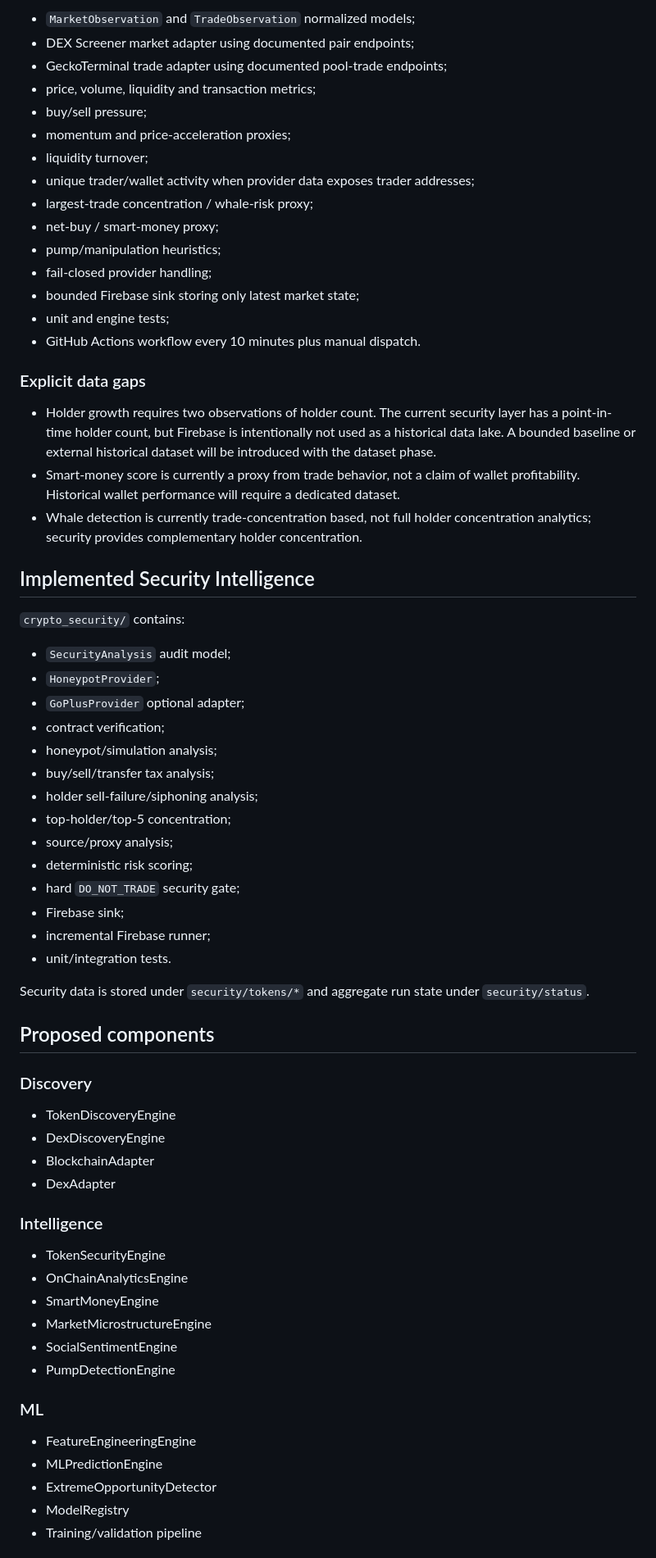
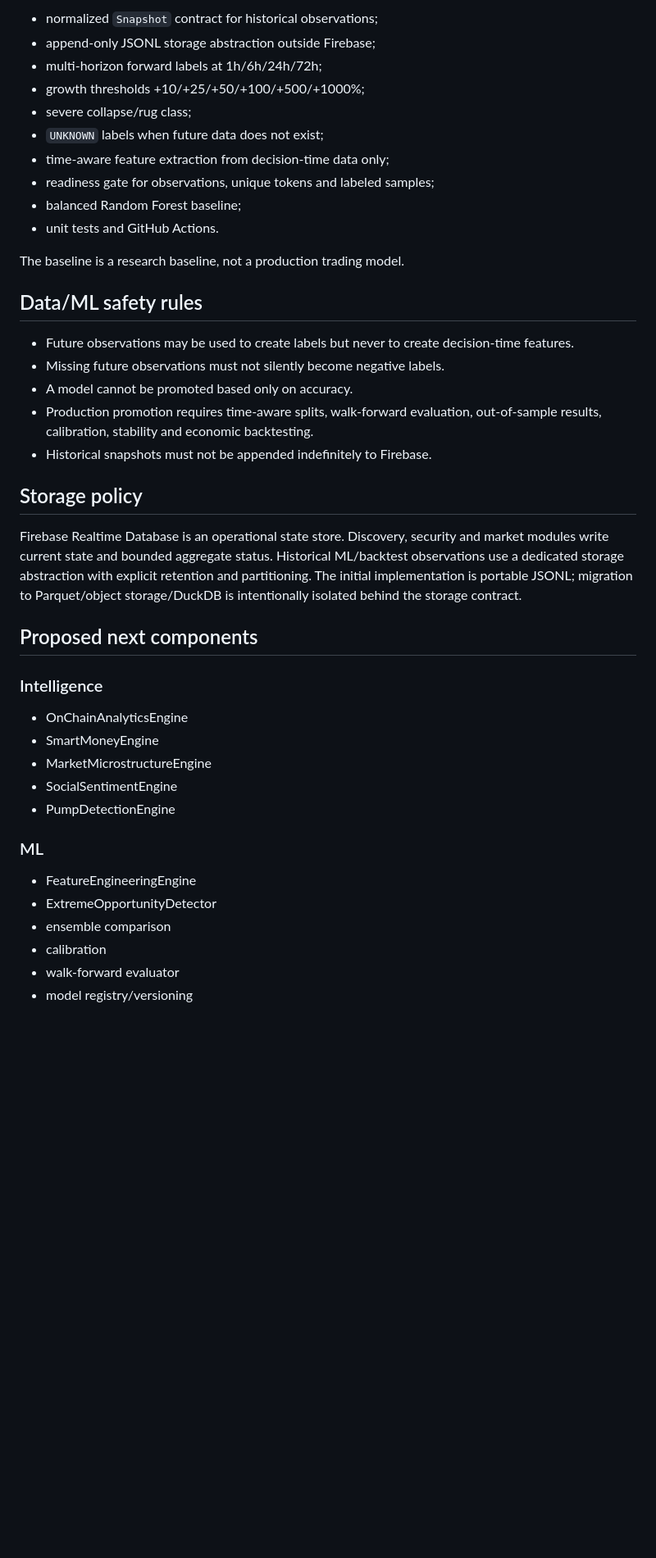
Before and after one commit to tiagodeazevedoferreira/BrAInChain_v227082026, a Markdown page: CRYPTO_AUTONOMOUS_TRADING/ARCHITECTURE.md, the part around one of its changes. Shown at 82% size. Rendered like a GitHub page; blank space fills up the shorter version.

Commit message:
docs: update architecture for phase 4

```diff
--- a/CRYPTO_AUTONOMOUS_TRADING/ARCHITECTURE.md
+++ b/CRYPTO_AUTONOMOUS_TRADING/ARCHITECTURE.md
@@ -76,57 +66,32 @@ Blockchain / DEX / Social Sources
 
-- `MarketObservation` and `TradeObservation` normalized models;
-- DEX Screener market adapter using documented pair endpoints;
-- GeckoTerminal trade adapter using documented pool-trade endpoints;
-- price, volume, liquidity and transaction metrics;
-- buy/sell pressure;
-- momentum and price-acceleration proxies;
-- liquidity turnover;
-- unique trader/wallet activity when provider data exposes trader addresses;
-- largest-trade concentration / whale-risk proxy;
-- net-buy / smart-money proxy;
-- pump/manipulation heuristics;
-- fail-closed provider handling;
-- bounded Firebase sink storing only latest market state;
-- unit and engine tests;
-- GitHub Actions workflow every 10 minutes plus manual dispatch.
+- normalized `Snapshot` contract for historical observations;
+- append-only JSONL storage abstraction outside Firebase;
+- multi-horizon forward labels at 1h/6h/24h/72h;
+- growth thresholds +10/+25/+50/+100/+500/+1000%;
+- severe collapse/rug class;
+- `UNKNOWN` labels when future data does not exist;
+- time-aware feature extraction from decision-time data only;
+- readiness gate for observations, unique tokens and labeled samples;
+- balanced Random Forest baseline;
+- unit tests and GitHub Actions.
 
-### Explicit data gaps
+The baseline is a research baseline, not a production trading model.
 
-- Holder growth requires two observations of holder count. The current security layer has a point-in-time holder count, but Firebase is intentionally not used as a historical data lake. A bounded baseline or external historical dataset will be introduced with the dataset phase.
-- Smart-money score is currently a proxy from trade behavior, not a claim of wallet profitability. Historical wallet performance will require a dedicated dataset.
-- Whale detection is currently trade-concentration based, not full holder concentration analytics; security provides complementary holder concentration.
+## Data/ML safety rules
 
-## Implemented Security Intelligence
+- Future observations may be used to create labels but never to create decision-time features.
+- Missing future observations must not silently become negative labels.
+- A model cannot be promoted based only on accuracy.
+- Production promotion requires time-aware splits, walk-forward evaluation, out-of-sample results, calibration, stability and economic backtesting.
+- Historical snapshots must not be appended indefinitely to Firebase.
 
-`crypto_security/` contains:
+## Storage policy
 
-- `SecurityAnalysis` audit model;
-- `HoneypotProvider`;
-- `GoPlusProvider` optional adapter;
-- contract verification;
-- honeypot/simulation analysis;
-- buy/sell/transfer tax analysis;
-- holder sell-failure/siphoning analysis;
-- top-holder/top-5 concentration;
-- source/proxy analysis;
-- deterministic risk scoring;
-- hard `DO_NOT_TRADE` security gate;
-- Firebase sink;
-- incremental Firebase runner;
-- unit/integration tests.
+Firebase Realtime Database is an operational state store. Discovery, security and market modules write current state and bounded aggregate status. Historical ML/backtest observations use a dedicated storage abstraction with explicit retention and partitioning. The initial implementation is portable JSONL; migration to Parquet/object storage/DuckDB is intentionally isolated behind the storage contract.
 
-Security data is stored under `security/tokens/*` and aggregate run state under `security/status`.
-
-## Proposed components
-
-### Discovery
-- TokenDiscoveryEngine
-- DexDiscoveryEngine
-- BlockchainAdapter
-- DexAdapter
+## Proposed next components
 
 ### Intelligence
-- TokenSecurityEngine
 - OnChainAnalyticsEngine
 - SmartMoneyEngine
 - MarketMicrostructureEngine
@@ -135,8 +100,9 @@ Security data is stored under `security/tokens/*` and aggregate run state under
 
 ### ML
 - FeatureEngineeringEngine
-- MLPredictionEngine
 - ExtremeOpportunityDetector
-- ModelRegistry
-- Training/validation pipeline
+- ensemble comparison
+- calibration
+- walk-forward evaluator
+- model registry/versioning
 
```
Also changed, not shown: other parts of CRYPTO_AUTONOMOUS_TRADING/ARCHITECTURE.md (+56 -138 lines).
